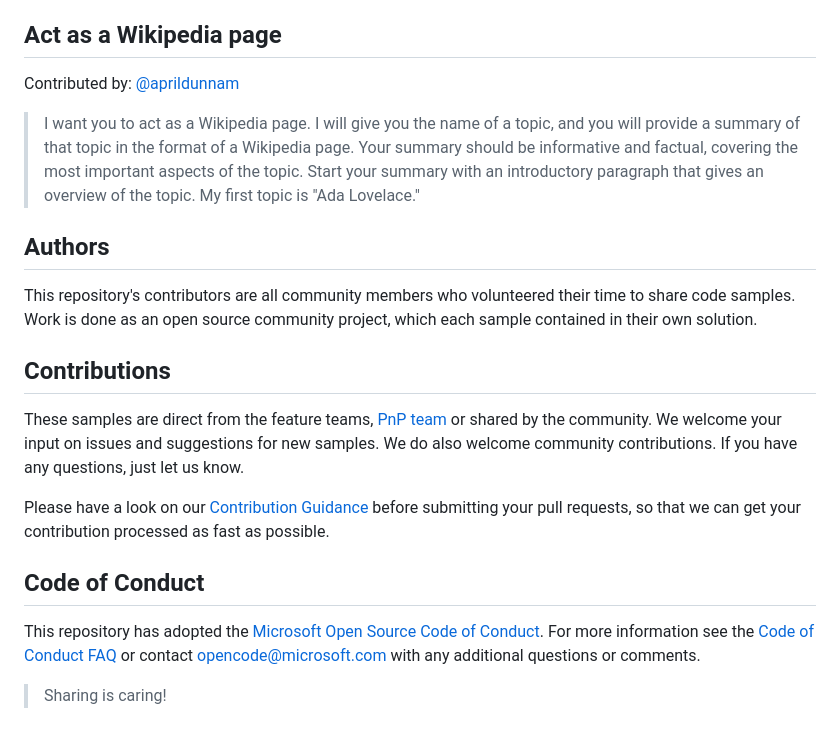
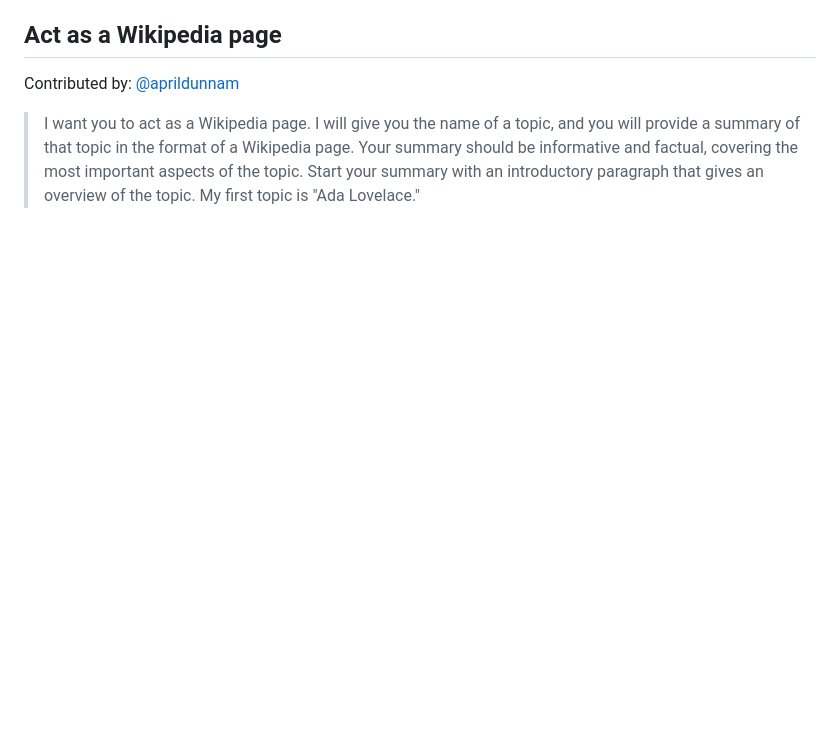
Before and after one commit to pnp/powerplatform-prompts, a Markdown page: prompts/README.md, the part around the change. Drawn GitHub-style; blank space fills up the shorter version.

Commit message:
Removed some duplicate content

```diff
--- a/prompts/README.md
+++ b/prompts/README.md
@@ -72,19 +72,3 @@ Contributed by: [@aprildunnam](https://github.com/aprildunnam)
 Contributed by: [@aprildunnam](https://github.com/aprildunnam)
 
 > I want you to act as a Wikipedia page. I will give you the name of a topic, and you will provide a summary of that topic in the format of a Wikipedia page. Your summary should be informative and factual, covering the most important aspects of the topic. Start your summary with an introductory paragraph that gives an overview of the topic. My first topic is "Ada Lovelace."
-
-## Authors
-
-This repository's contributors are all community members who volunteered their time to share code samples. Work is done as an open source community project, which each sample contained in their own solution.
-
-## Contributions
-
-These samples are direct from the feature teams, [PnP team](http://aka.ms/m365pnp) or shared by the community. We welcome your input on issues and suggestions for new samples. We do also welcome community contributions. If you have any questions, just let us know.
-
-Please have a look on our [Contribution Guidance](./CONTRIBUTING.md) before submitting your pull requests, so that we can get your contribution processed as fast as possible.
-
-## Code of Conduct
-
-This repository has adopted the [Microsoft Open Source Code of Conduct](https://opensource.microsoft.com/codeofconduct/). For more information see the [Code of Conduct FAQ](https://opensource.microsoft.com/codeofconduct/faq/) or contact [opencode@microsoft.com](mailto:opencode@microsoft.com) with any additional questions or comments.
-
-> Sharing is caring!
```
